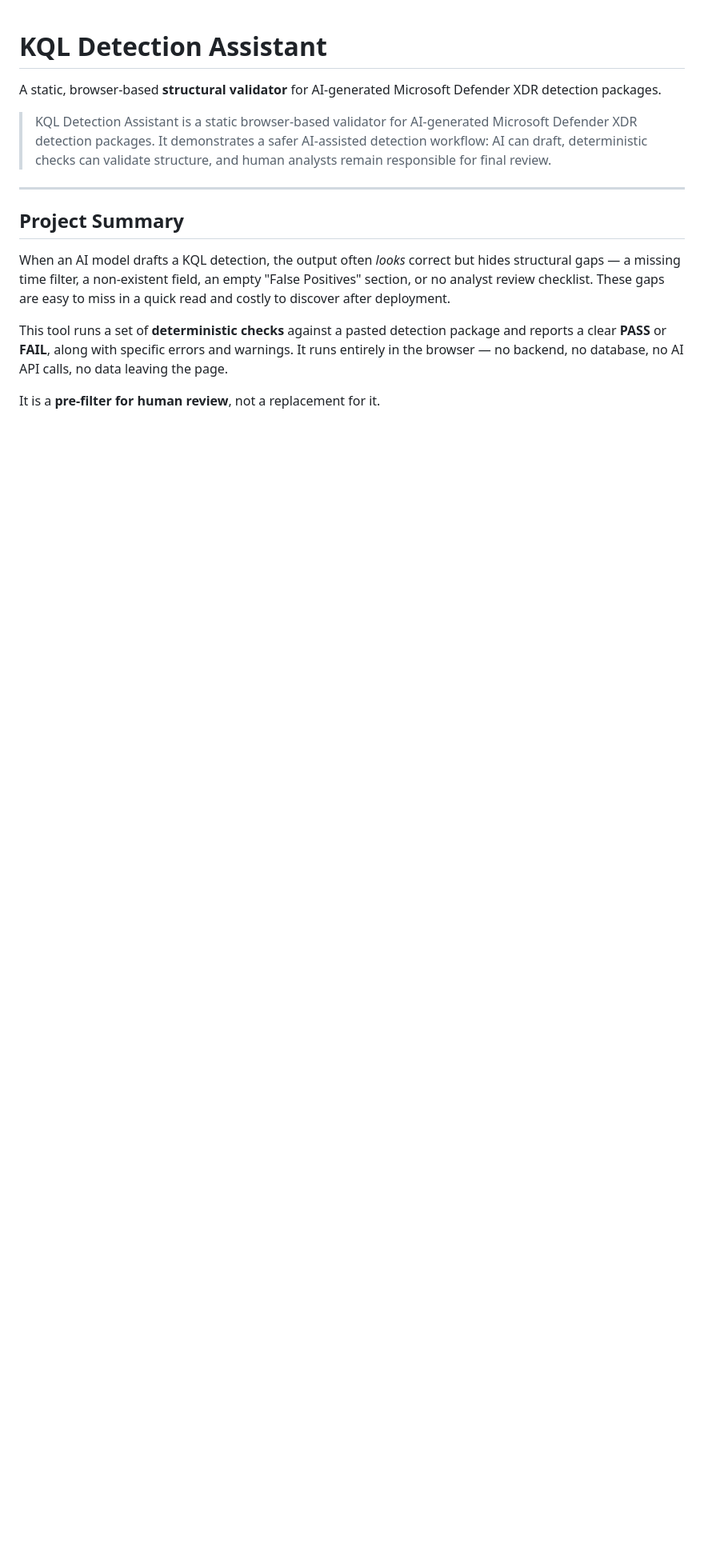
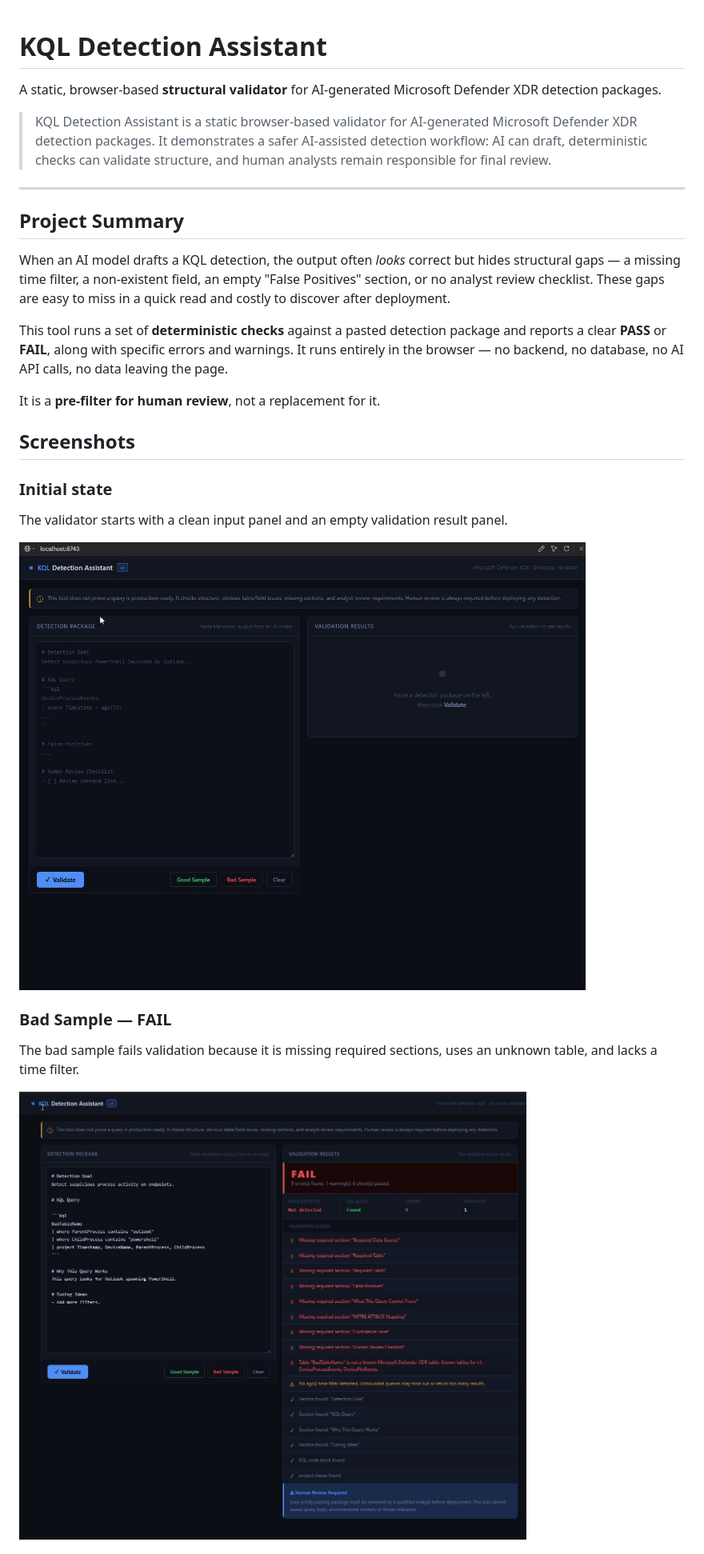
Before and after one commit to Lohetapja/kql-detection-assistant, a Markdown page: README.md, the part around the change printed below. Shown: that part at 80% size. Rendered like a GitHub page; pictures changed too: docs/screenshots/bad-sample-fail.jpg (added), docs/screenshots/initial-empty-state.jpg (added); blank space fills up the shorter version.

Commit message:
Add screenshots to README
Added initial, PASS, and FAIL screenshots to the README and docs folder for clearer project presentation.

```diff
--- a/README.md
+++ b/README.md
@@ -13,3 +13,18 @@ When an AI model drafts a KQL detection, the output often *looks* correct but hi
 This tool runs a set of **deterministic checks** against a pasted detection package and reports a clear **PASS** or **FAIL**, along with specific errors and warnings. It runs entirely in the browser — no backend, no database, no AI API calls, no data leaving the page.
 
 It is a **pre-filter for human review**, not a replacement for it.
+
+## Screenshots
+
+### Initial state
+
+The validator starts with a clean input panel and an empty validation result panel.
+
+![Initial state](docs/screenshots/initial-empty-state.jpg)
+
+### Bad Sample — FAIL
+
+The bad sample fails validation because it is missing required sections, uses an unknown table, and lacks a time filter.
+
+![Bad Sample FAIL](docs/screenshots/bad-sample-fail.jpg)
+
```
Also changed, not shown: other parts of README.md (+5 -0 lines), docs/screenshots/good-sample-pass.jpg (added).
